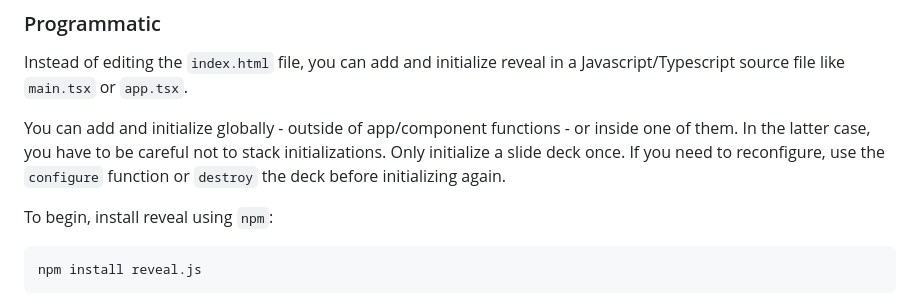
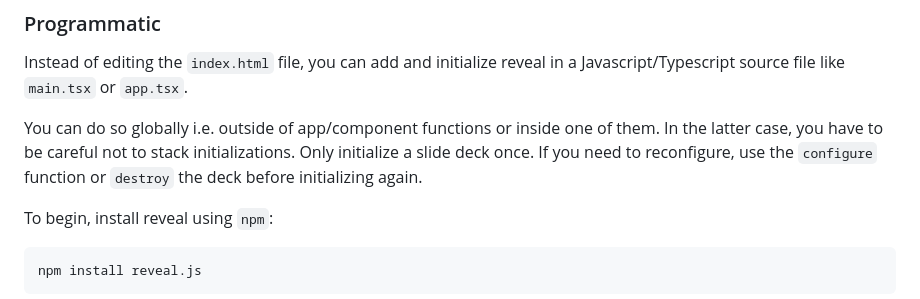
Before and after one commit to reveal/revealjs.com, a Markdown page: src/react.md, the part around the change. Drawn GitHub-style.

```diff
--- a/src/react.md
+++ b/src/react.md
@@ -150,7 +150,7 @@ There is an potential issue with the examples provided so far and that is the pa
 
 Instead of editing the `index.html` file, you can add and initialize reveal in a Javascript/Typescript source file like `main.tsx` or `app.tsx`.
 
-You can add and initialize globally - outside of app/component functions - or inside one of them. In the latter case, you have to be careful not to stack initializations. Only initialize a slide deck once. If you need to reconfigure, use the `configure` function or `destroy` the deck before initializing again.
+You can do so globally i.e. outside of app/component functions or inside one of them. In the latter case, you have to be careful not to stack initializations. Only initialize a slide deck once. If you need to reconfigure, use the `configure` function or `destroy` the deck before initializing again.
 
 To begin, install reveal using `npm`:
 
```
